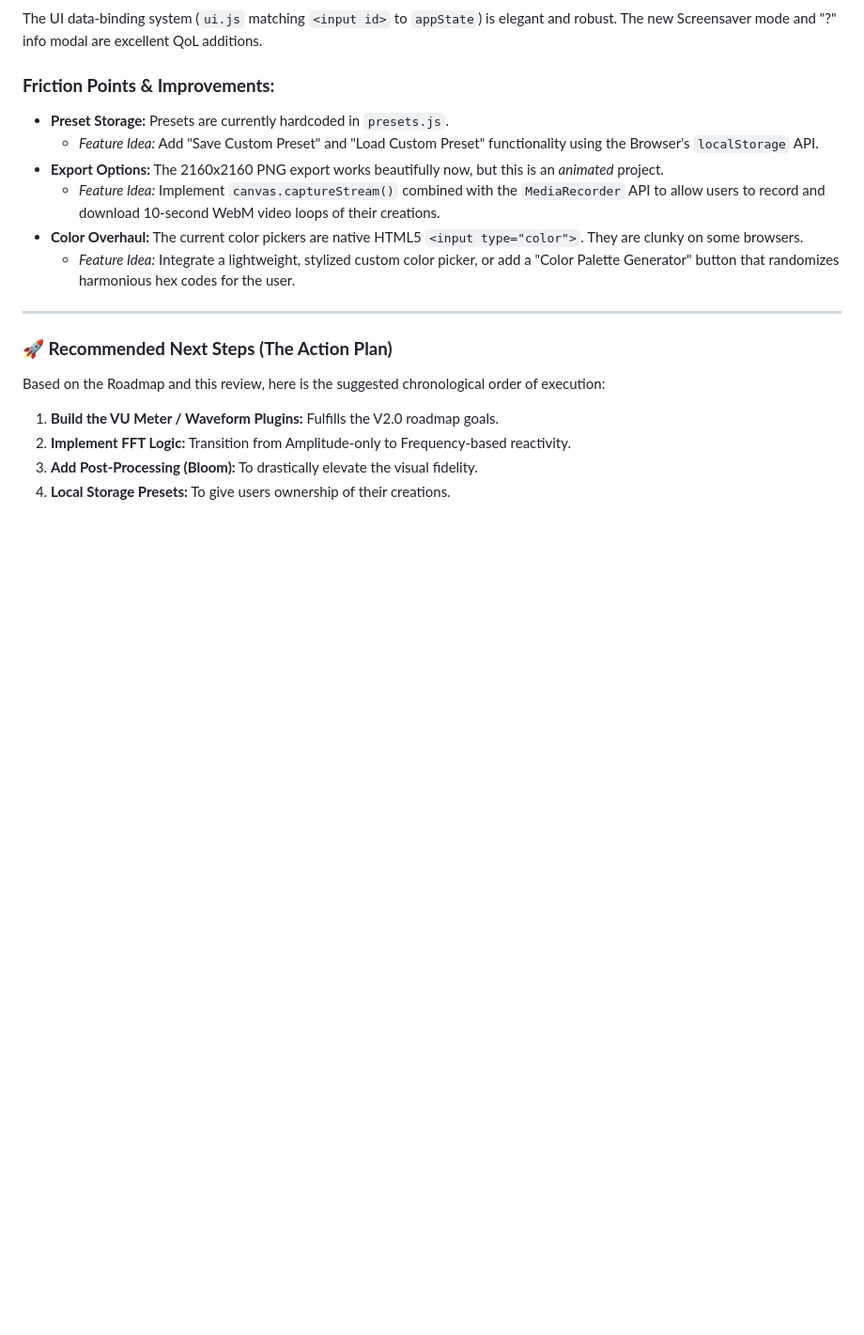
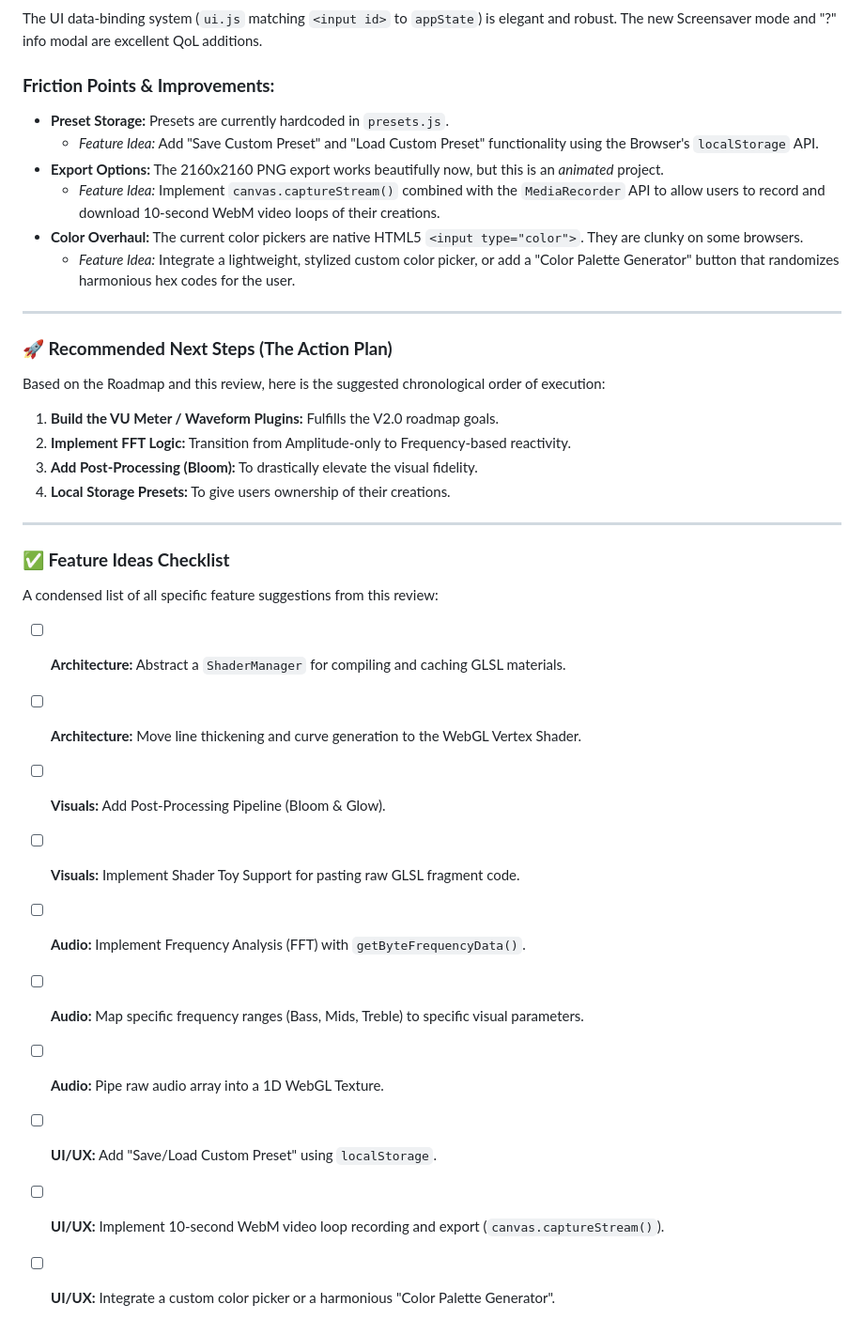
Before and after one commit to BrainAV/Audio-Visualizer, a Markdown page: docs/REVIEW_v1.1.0_2026-03-10.md, the part around the change. Shown at 94% size. Drawn GitHub-style; blank space fills up the shorter version.

Commit message:
docs(review): append feature ideas checklist to v1.1.0 review

```diff
--- a/docs/REVIEW_v1.1.0_2026-03-10.md
+++ b/docs/REVIEW_v1.1.0_2026-03-10.md
@@ -61,3 +61,19 @@ Based on the Roadmap and this review, here is the suggested chronological order
 2.  **Implement FFT Logic:** Transition from Amplitude-only to Frequency-based reactivity.
 3.  **Add Post-Processing (Bloom):** To drastically elevate the visual fidelity.
 4.  **Local Storage Presets:** To give users ownership of their creations.
+
+---
+
+### **✅ Feature Ideas Checklist**
+A condensed list of all specific feature suggestions from this review:
+
+- [ ] **Architecture:** Abstract a `ShaderManager` for compiling and caching GLSL materials.
+- [ ] **Architecture:** Move line thickening and curve generation to the WebGL Vertex Shader.
+- [ ] **Visuals:** Add Post-Processing Pipeline (Bloom & Glow).
+- [ ] **Visuals:** Implement Shader Toy Support for pasting raw GLSL fragment code.
+- [ ] **Audio:** Implement Frequency Analysis (FFT) with `getByteFrequencyData()`.
+- [ ] **Audio:** Map specific frequency ranges (Bass, Mids, Treble) to specific visual parameters.
+- [ ] **Audio:** Pipe raw audio array into a 1D WebGL Texture.
+- [ ] **UI/UX:** Add "Save/Load Custom Preset" using `localStorage`.
+- [ ] **UI/UX:** Implement 10-second WebM video loop recording and export (`canvas.captureStream()`).
+- [ ] **UI/UX:** Integrate a custom color picker or a harmonious "Color Palette Generator".
```
